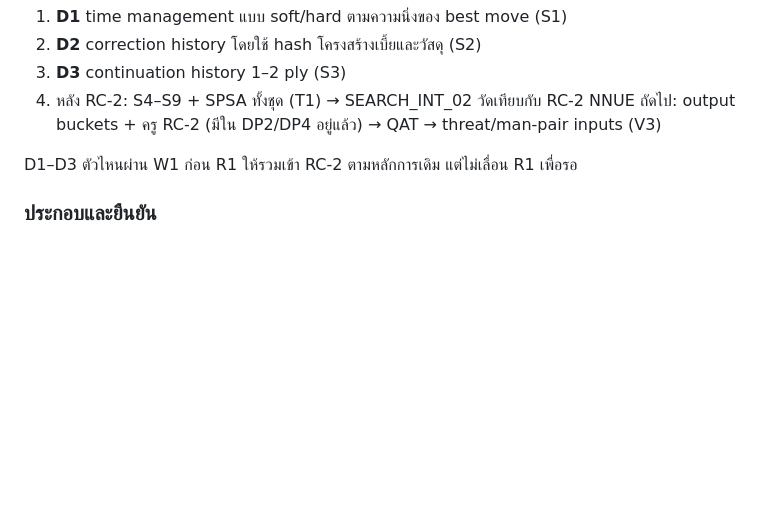
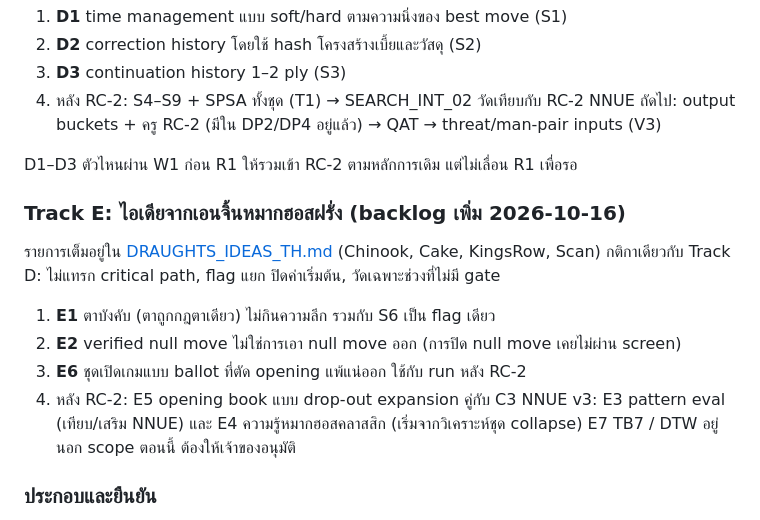
Before and after one commit to 1112eee2/Freed, a Markdown page: docs/architecture/STRENGTH_PHASE_01_PLAN_TH.md, the part around the change. Rendered like a GitHub page; blank space fills up the shorter version.

```diff
--- a/docs/architecture/STRENGTH_PHASE_01_PLAN_TH.md
+++ b/docs/architecture/STRENGTH_PHASE_01_PLAN_TH.md
@@ -107,6 +107,18 @@ G1–G3 และ G7 เป็นเกณฑ์บังคับ G4–G6 บ
 
 D1–D3 ตัวไหนผ่าน W1 ก่อน R1 ให้รวมเข้า RC-2 ตามหลักการเดิม แต่ไม่เลื่อน R1 เพื่อรอ
 
+### Track E: ไอเดียจากเอนจิ้นหมากฮอสฝรั่ง (backlog เพิ่ม 2026-10-16)
+
+รายการเต็มอยู่ใน [DRAUGHTS_IDEAS_TH.md](../research/DRAUGHTS_IDEAS_TH.md) (Chinook, Cake, KingsRow, Scan)
+กติกาเดียวกับ Track D: ไม่แทรก critical path, flag แยก ปิดค่าเริ่มต้น, วัดเฉพาะช่วงที่ไม่มี gate
+
+1. **E1** ตาบังคับ (ตาถูกกฎตาเดียว) ไม่กินความลึก รวมกับ S6 เป็น flag เดียว
+2. **E2** verified null move ไม่ใช่การเอา null move ออก (การปิด null move เคยไม่ผ่าน screen)
+3. **E6** ชุดเปิดเกมแบบ ballot ที่ตัด opening แพ้แน่ออก ใช้กับ run หลัง RC-2
+4. หลัง RC-2: E5 opening book แบบ drop-out expansion คู่กับ C3
+   NNUE v3: E3 pattern eval (เทียบ/เสริม NNUE) และ E4 ความรู้หมากฮอสคลาสสิก (เริ่มจากวิเคราะห์ชุด collapse)
+   E7 TB7 / DTW อยู่นอก scope ตอนนี้ ต้องให้เจ้าของอนุมัติ
+
 ### ประกอบและยืนยัน
 
 1. **R1** RC-2 = SEARCH_INT_01 + NNUE ที่ดีกว่า (v2-A ถ้าผ่าน B4 ไม่งั้น v1)
```
Also changed, not shown: docs/research/DRAUGHTS_IDEAS_TH.md (added, +79 -0 lines), 1 other file.
